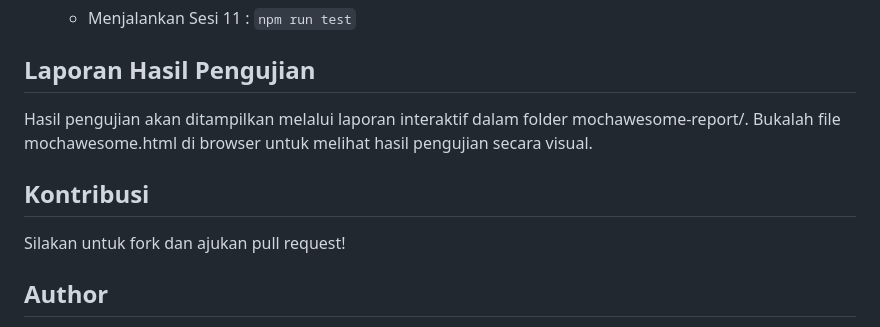
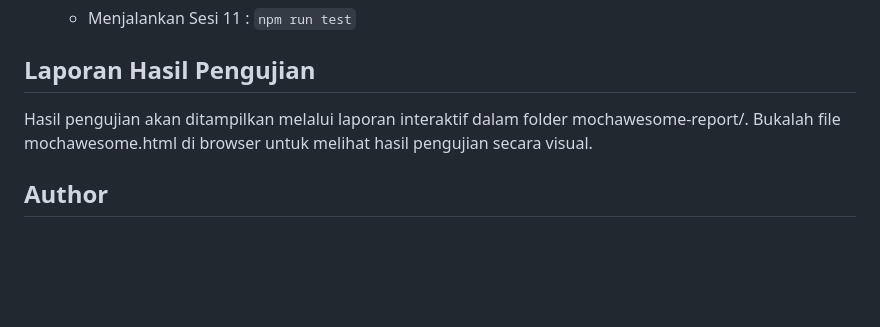
Before and after one commit to marchgekko/Belajar-Selenium, a Markdown page: README.md, the part around the change. GitHub-like rendering; blank space fills up the shorter version.

```diff
--- a/README.md
+++ b/README.md
@@ -40,9 +40,6 @@ serta pengunaan cross-platform environmen untuk mempermudah pengaturan variabel
 ## Laporan Hasil Pengujian
 Hasil pengujian akan ditampilkan melalui laporan interaktif dalam folder mochawesome-report/. Bukalah file mochawesome.html di browser untuk melihat hasil pengujian secara visual.
 
-## Kontribusi
-Silakan untuk fork dan ajukan pull request!
-
 ## Author
 - [Andrean Martsyah](https://github.com/marchgekko)
 - https://www.instagram.com/andreanmarta00/
```
